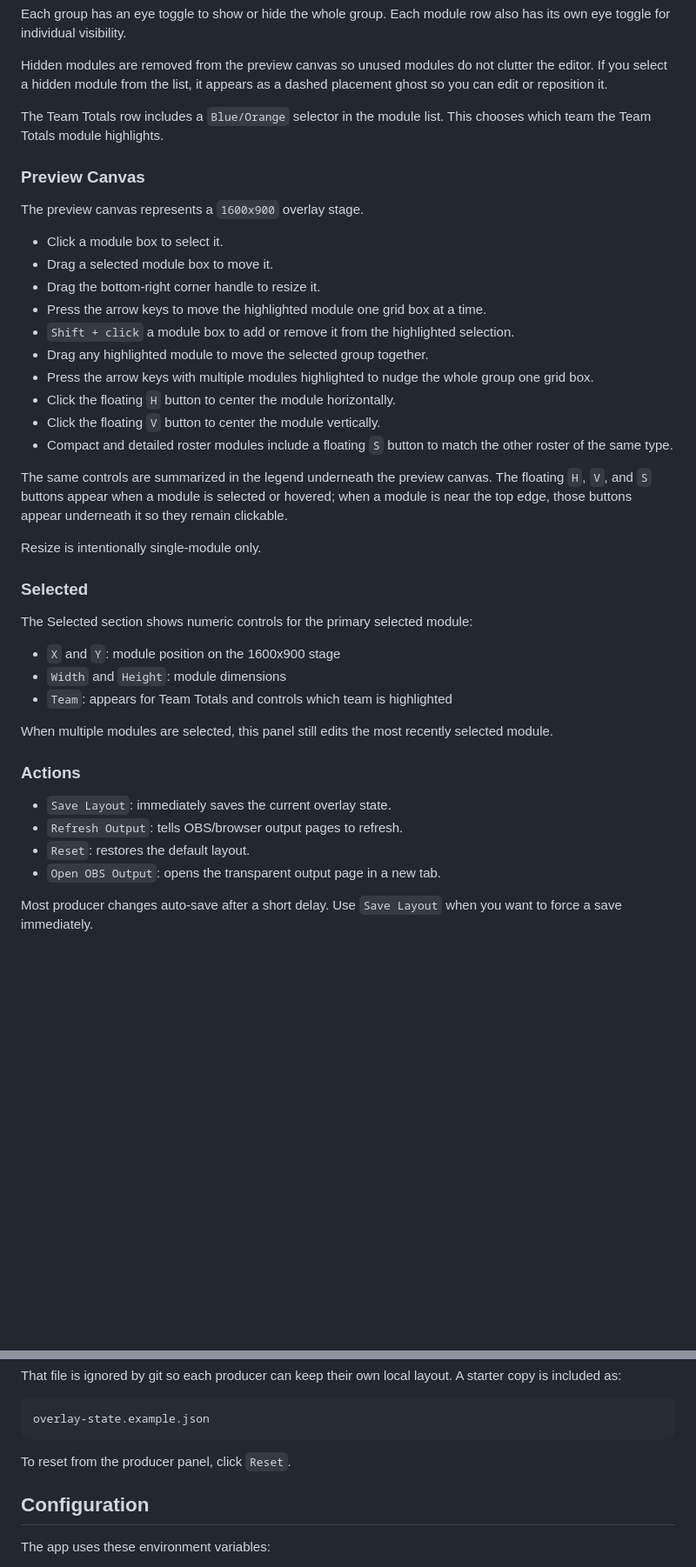
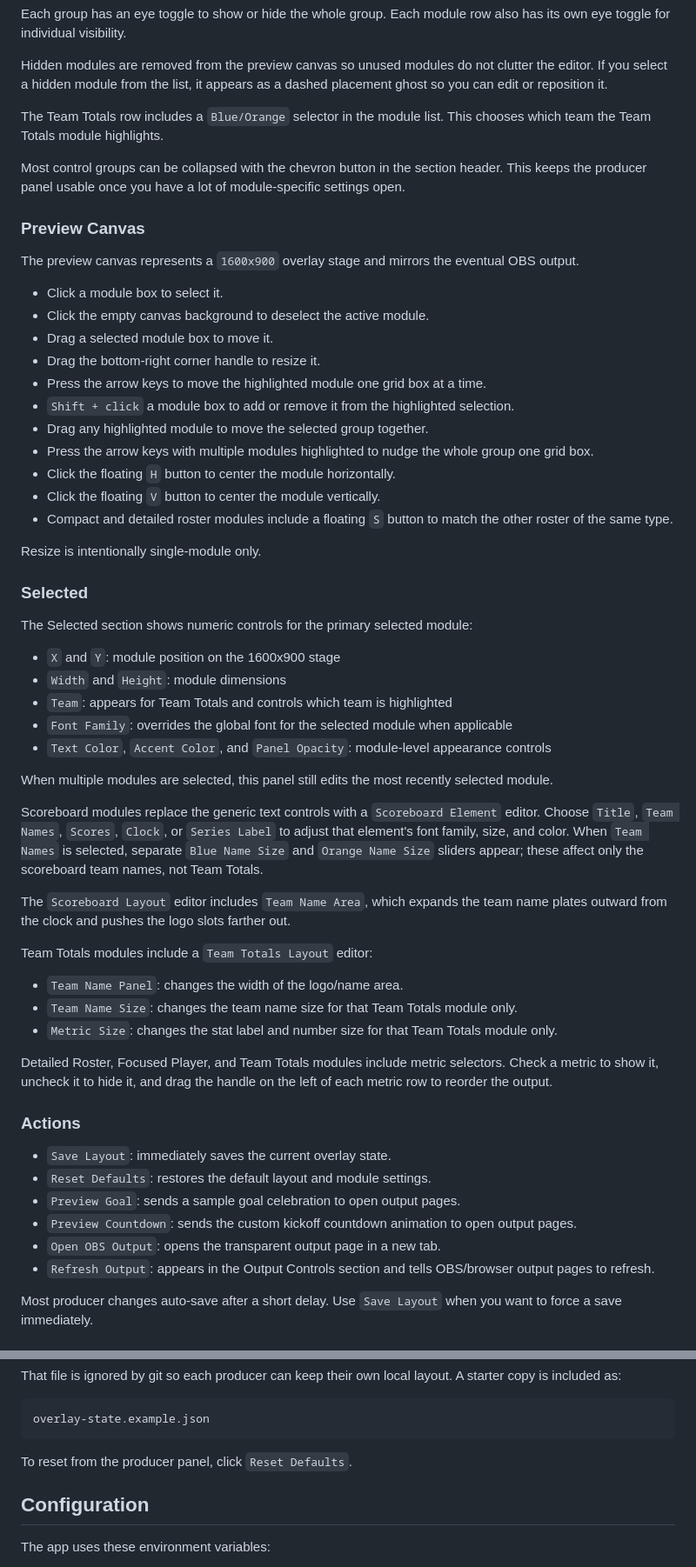
Before and after one commit to jarrettabello/rocket-league-broadcast-studio, a Markdown page: README.md, 2 parts joined by grey strips. Shown at 87% size. Drawn GitHub-style; blank space fills up the shorter version.

Commit message:
Document producer customization controls

````diff
--- a/README.md
+++ b/README.md
@@ -159,11 +160,14 @@ Hidden modules are removed from the preview canvas so unused modules do not clut
 
 The Team Totals row includes a `Blue/Orange` selector in the module list. This chooses which team the Team Totals module highlights.
 
+Most control groups can be collapsed with the chevron button in the section header. This keeps the producer panel usable once you have a lot of module-specific settings open.
+
 ### Preview Canvas
 
-The preview canvas represents a `1600x900` overlay stage.
+The preview canvas represents a `1600x900` overlay stage and mirrors the eventual OBS output.
 
 - Click a module box to select it.
+- Click the empty canvas background to deselect the active module.
 - Drag a selected module box to move it.
 - Drag the bottom-right corner handle to resize it.
 - Press the arrow keys to move the highlighted module one grid box at a time.
@@ -174,8 +178,6 @@ The preview canvas represents a `1600x900` overlay stage.
 - Click the floating `V` button to center the module vertically.
 - Compact and detailed roster modules include a floating `S` button to match the other roster of the same type.
 
-The same controls are summarized in the legend underneath the preview canvas. The floating `H`, `V`, and `S` buttons appear when a module is selected or hovered; when a module is near the top edge, those buttons appear underneath it so they remain clickable.
-
 Resize is intentionally single-module only.
 
 ### Selected
@@ -185,15 +187,31 @@ The Selected section shows numeric controls for the primary selected module:
 - `X` and `Y`: module position on the 1600x900 stage
 - `Width` and `Height`: module dimensions
 - `Team`: appears for Team Totals and controls which team is highlighted
+- `Font Family`: overrides the global font for the selected module when applicable
+- `Text Color`, `Accent Color`, and `Panel Opacity`: module-level appearance controls
 
 When multiple modules are selected, this panel still edits the most recently selected module.
+
+Scoreboard modules replace the generic text controls with a `Scoreboard Element` editor. Choose `Title`, `Team Names`, `Scores`, `Clock`, or `Series Label` to adjust that element's font family, size, and color. When `Team Names` is selected, separate `Blue Name Size` and `Orange Name Size` sliders appear; these affect only the scoreboard team names, not Team Totals.
+
+The `Scoreboard Layout` editor includes `Team Name Area`, which expands the team name plates outward from the clock and pushes the logo slots farther out.
+
+Team Totals modules include a `Team Totals Layout` editor:
+
+- `Team Name Panel`: changes the width of the logo/name area.
+- `Team Name Size`: changes the team name size for that Team Totals module only.
+- `Metric Size`: changes the stat label and number size for that Team Totals module only.
+
+Detailed Roster, Focused Player, and Team Totals modules include metric selectors. Check a metric to show it, uncheck it to hide it, and drag the handle on the left of each metric row to reorder the output.
 
 ### Actions
 
 - `Save Layout`: immediately saves the current overlay state.
-- `Refresh Output`: tells OBS/browser output pages to refresh.
-- `Reset`: restores the default layout.
+- `Reset Defaults`: restores the default layout and module settings.
+- `Preview Goal`: sends a sample goal celebration to open output pages.
+- `Preview Countdown`: sends the custom kickoff countdown animation to open output pages.
 - `Open OBS Output`: opens the transparent output page in a new tab.
+- `Refresh Output`: appears in the Output Controls section and tells OBS/browser output pages to refresh.
 
 Most producer changes auto-save after a short delay. Use `Save Layout` when you want to force a save immediately.
 
@@ -317,7 +351,7 @@ That file is ignored by git so each producer can keep their own local layout. A
 overlay-state.example.json
 ```
 
-To reset from the producer panel, click `Reset`.
+To reset from the producer panel, click `Reset Defaults`.
 
 ## Configuration
 
````
Also changed, not shown: other parts of README.md (+24 -7 lines).
